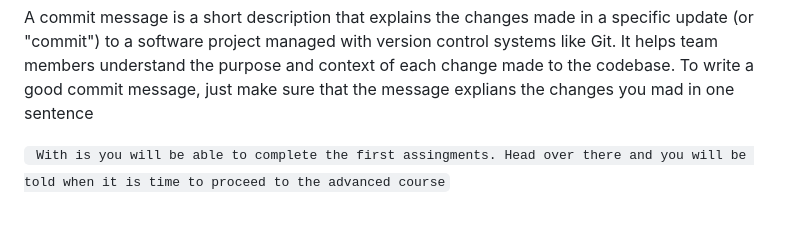
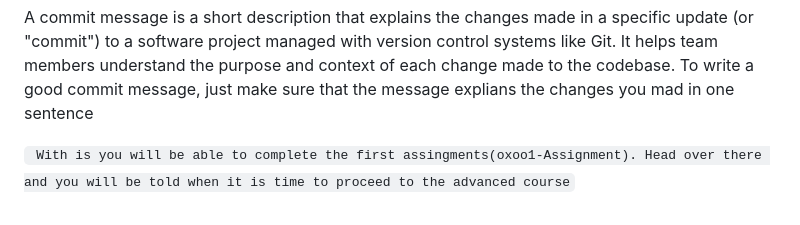
Before and after one commit to kelvin-code9/CodeBadgerTech, a Markdown page: Foundations/0x00GitHub/Readme.md, the part around the change. Rendered like a GitHub page.

````diff
--- a/Foundations/0x00GitHub/Readme.md
+++ b/Foundations/0x00GitHub/Readme.md
@@ -73,4 +73,4 @@ to create a Readme just create a file with the extention .md (md stands for mark
 ### What Is A Commit Message
 A commit message is a short description that explains the changes made in a specific update (or "commit") to a software project managed with version control systems like Git. It helps team members understand the purpose and context of each change made to the codebase. To write a good commit message, just make sure that the message explians the changes you mad in one sentence
 
-``` With is you will be able to complete the first assingments. Head over there and you will be told when it is time to proceed to the advanced course```
+``` With is you will be able to complete the first assingments(oxoo1-Assignment). Head over there and you will be told when it is time to proceed to the advanced course```
````
